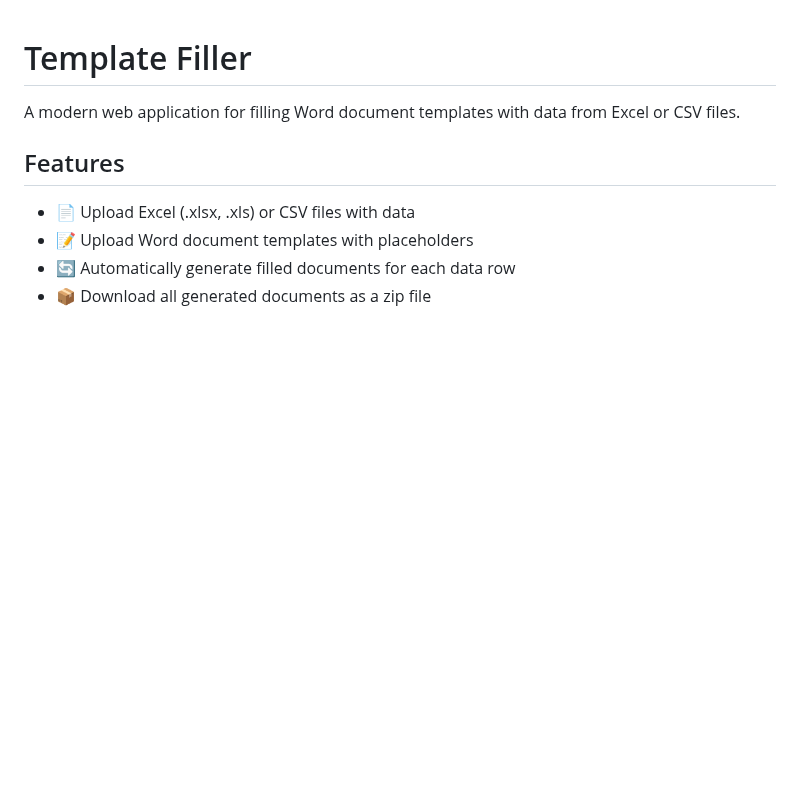
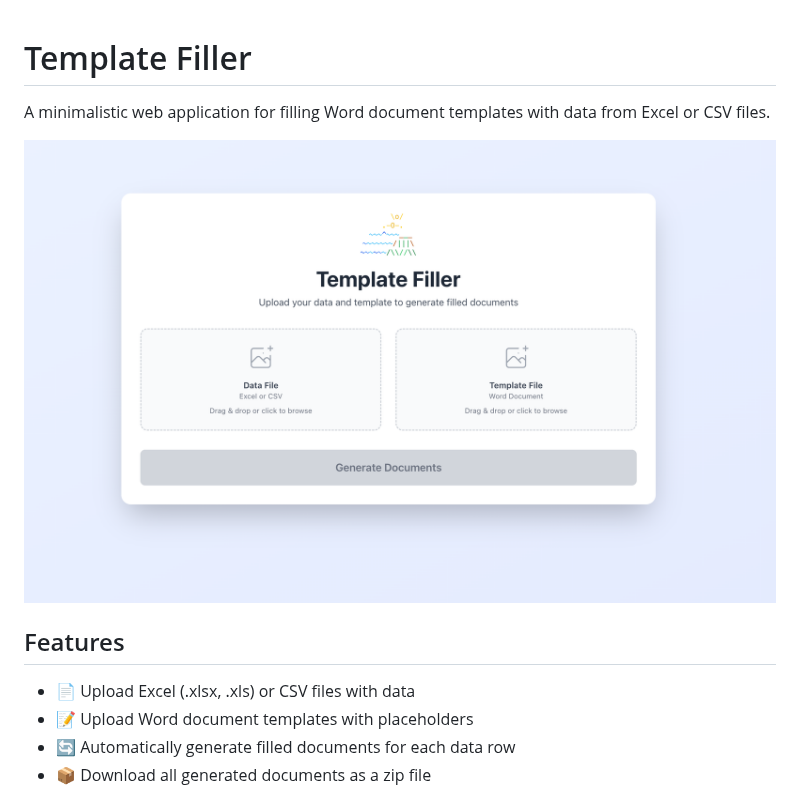
Before and after one commit to stancld/template-filler-v2, a Markdown page: README.md, the part around the change. Drawn GitHub-style; pictures changed too: app.png (added); blank space fills up the shorter version.

Commit message:
Add app image to README.md

```diff
--- a/README.md
+++ b/README.md
@@ -1,6 +1,8 @@
 # Template Filler
 
-A modern web application for filling Word document templates with data from Excel or CSV files.
+A minimalistic web application for filling Word document templates with data from Excel or CSV files.
+
+<img src="app.png" alt="Template Filler App" width="800">
 
 ## Features
 
```
